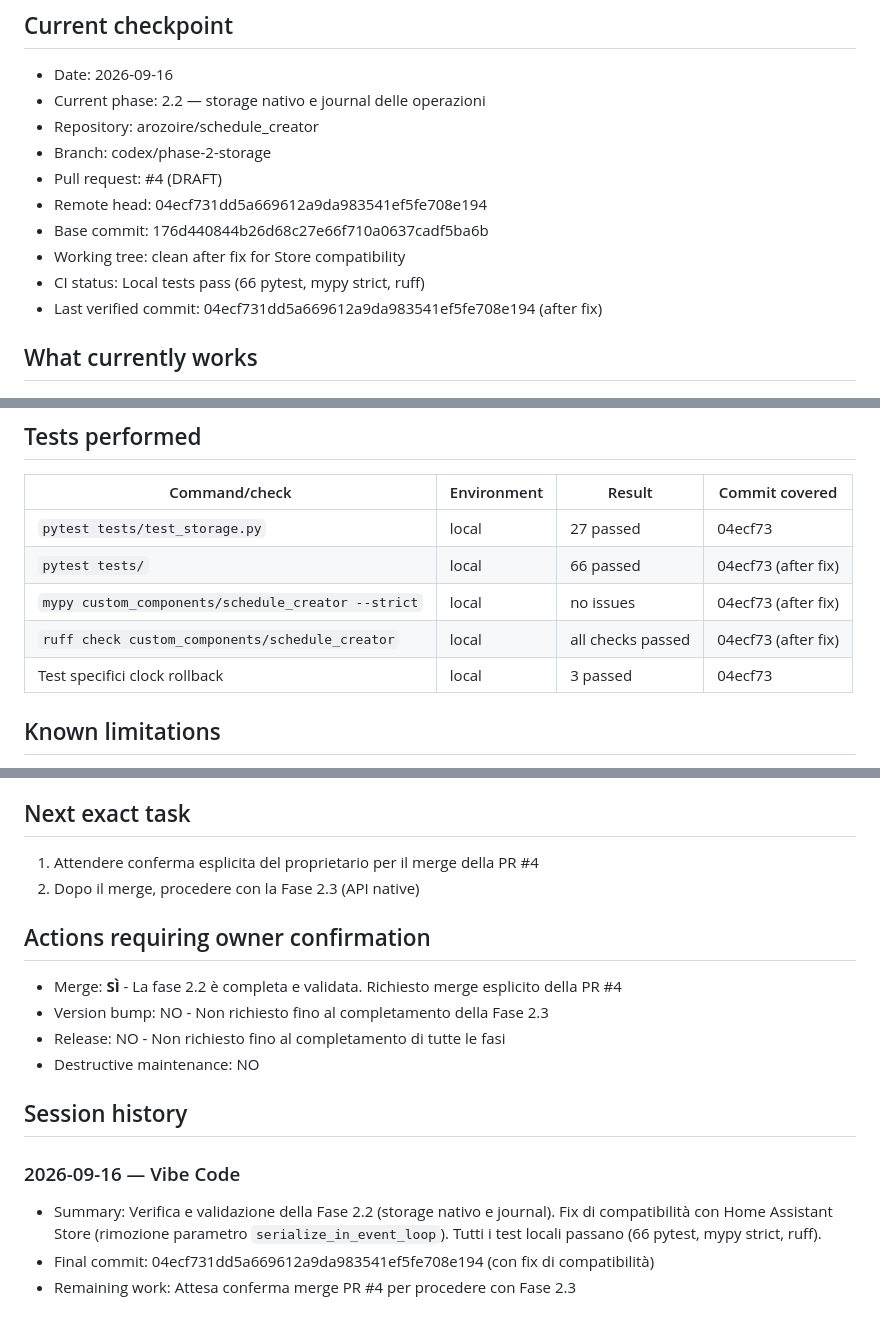
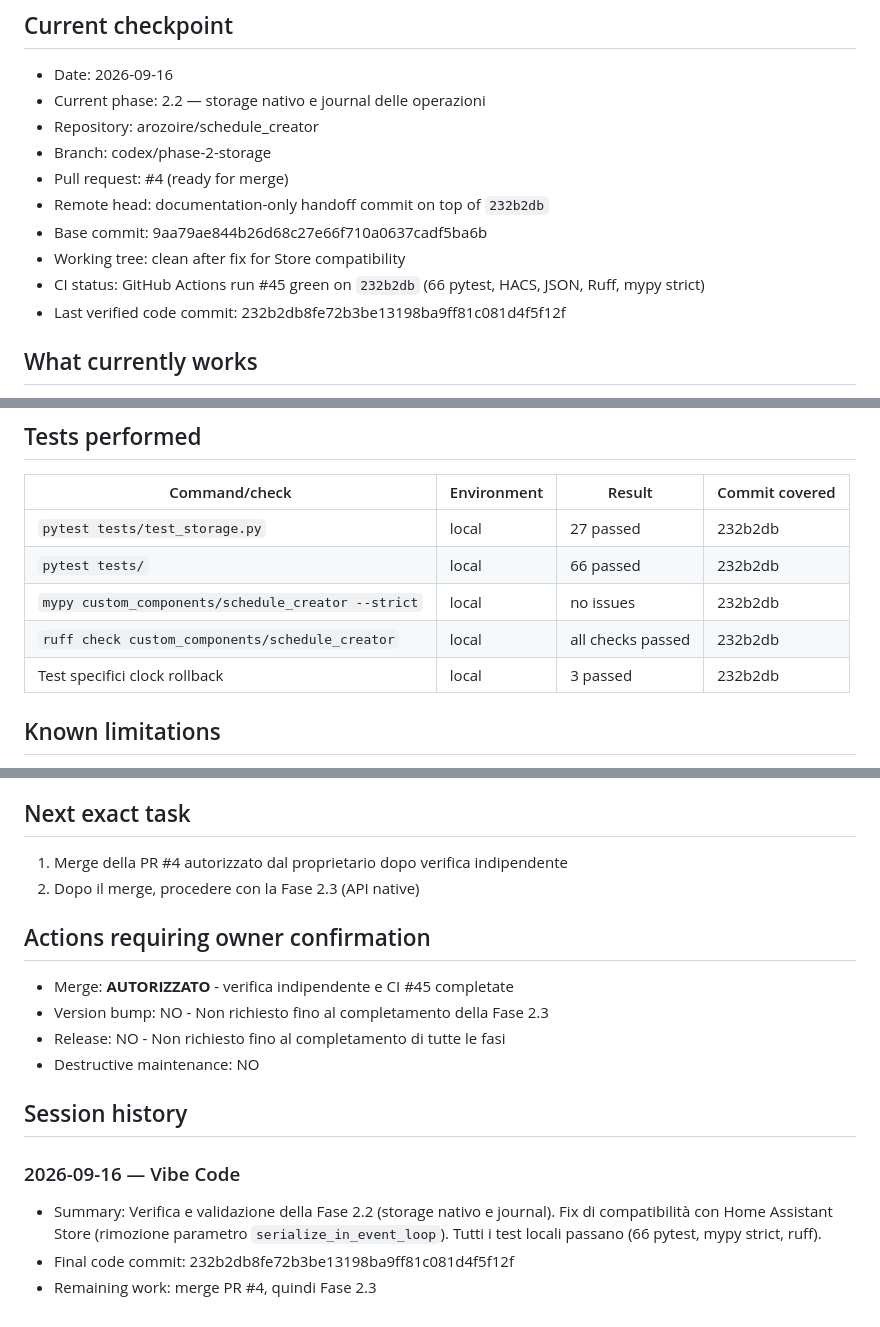
Before and after one commit to arozoire/schedule_creator, a Markdown page: docs/ai-handoff.md, 3 parts joined by grey strips. Rendered like a GitHub page.

Commit message:
docs: correct phase 2.2 handoff metadata [skip ci]

```diff
--- a/docs/ai-handoff.md
+++ b/docs/ai-handoff.md
@@ -6,12 +6,12 @@
 - Current phase: 2.2 — storage nativo e journal delle operazioni
 - Repository: arozoire/schedule_creator
 - Branch: codex/phase-2-storage
-- Pull request: #4 (DRAFT)
-- Remote head: 04ecf731dd5a669612a9da983541ef5fe708e194
-- Base commit: 176d440844b26d68c27e66f710a0637cadf5ba6b
+- Pull request: #4 (ready for merge)
+- Remote head: documentation-only handoff commit on top of `232b2db`
+- Base commit: 9aa79ae844b26d68c27e66f710a0637cadf5ba6b
 - Working tree: clean after fix for Store compatibility
-- CI status: Local tests pass (66 pytest, mypy strict, ruff)
-- Last verified commit: 04ecf731dd5a669612a9da983541ef5fe708e194 (after fix)
+- CI status: GitHub Actions run #45 green on `232b2db` (66 pytest, HACS, JSON, Ruff, mypy strict)
+- Last verified code commit: 232b2db8fe72b3be13198ba9ff81c081d4f5f12f
 
 ## What currently works
 
@@ -52,11 +52,11 @@
 
 | Command/check | Environment | Result | Commit covered |
 |---|---|---|---|
-| `pytest tests/test_storage.py` | local | 27 passed | 04ecf73 |
-| `pytest tests/` | local | 66 passed | 04ecf73 (after fix) |
-| `mypy custom_components/schedule_creator --strict` | local | no issues | 04ecf73 (after fix) |
-| `ruff check custom_components/schedule_creator` | local | all checks passed | 04ecf73 (after fix) |
-| Test specifici clock rollback | local | 3 passed | 04ecf73 |
+| `pytest tests/test_storage.py` | local | 27 passed | 232b2db |
+| `pytest tests/` | local | 66 passed | 232b2db |
+| `mypy custom_components/schedule_creator --strict` | local | no issues | 232b2db |
+| `ruff check custom_components/schedule_creator` | local | all checks passed | 232b2db |
+| Test specifici clock rollback | local | 3 passed | 232b2db |
 
 ## Known limitations
 
@@ -84,12 +84,12 @@ Tutti i thread della review precedente risultano risolti:
 
 ## Next exact task
 
-1. Attendere conferma esplicita del proprietario per il merge della PR #4
+1. Merge della PR #4 autorizzato dal proprietario dopo verifica indipendente
 2. Dopo il merge, procedere con la Fase 2.3 (API native)
 
 ## Actions requiring owner confirmation
 
-- Merge: **SÌ** - La fase 2.2 è completa e validata. Richiesto merge esplicito della PR #4
+- Merge: **AUTORIZZATO** - verifica indipendente e CI #45 completate
 - Version bump: NO - Non richiesto fino al completamento della Fase 2.3
 - Release: NO - Non richiesto fino al completamento di tutte le fasi
 - Destructive maintenance: NO
@@ -99,5 +99,5 @@ Tutti i thread della review precedente risultano risolti:
 ### 2026-09-16 — Vibe Code
 
 - Summary: Verifica e validazione della Fase 2.2 (storage nativo e journal). Fix di compatibilità con Home Assistant Store (rimozione parametro `serialize_in_event_loop`). Tutti i test locali passano (66 pytest, mypy strict, ruff).
-- Final commit: 04ecf731dd5a669612a9da983541ef5fe708e194 (con fix di compatibilità)
-- Remaining work: Attesa conferma merge PR #4 per procedere con Fase 2.3
+- Final code commit: 232b2db8fe72b3be13198ba9ff81c081d4f5f12f
+- Remaining work: merge PR #4, quindi Fase 2.3
```
Also changed, not shown: other parts of docs/ai-handoff.md (+1 -1 lines).
